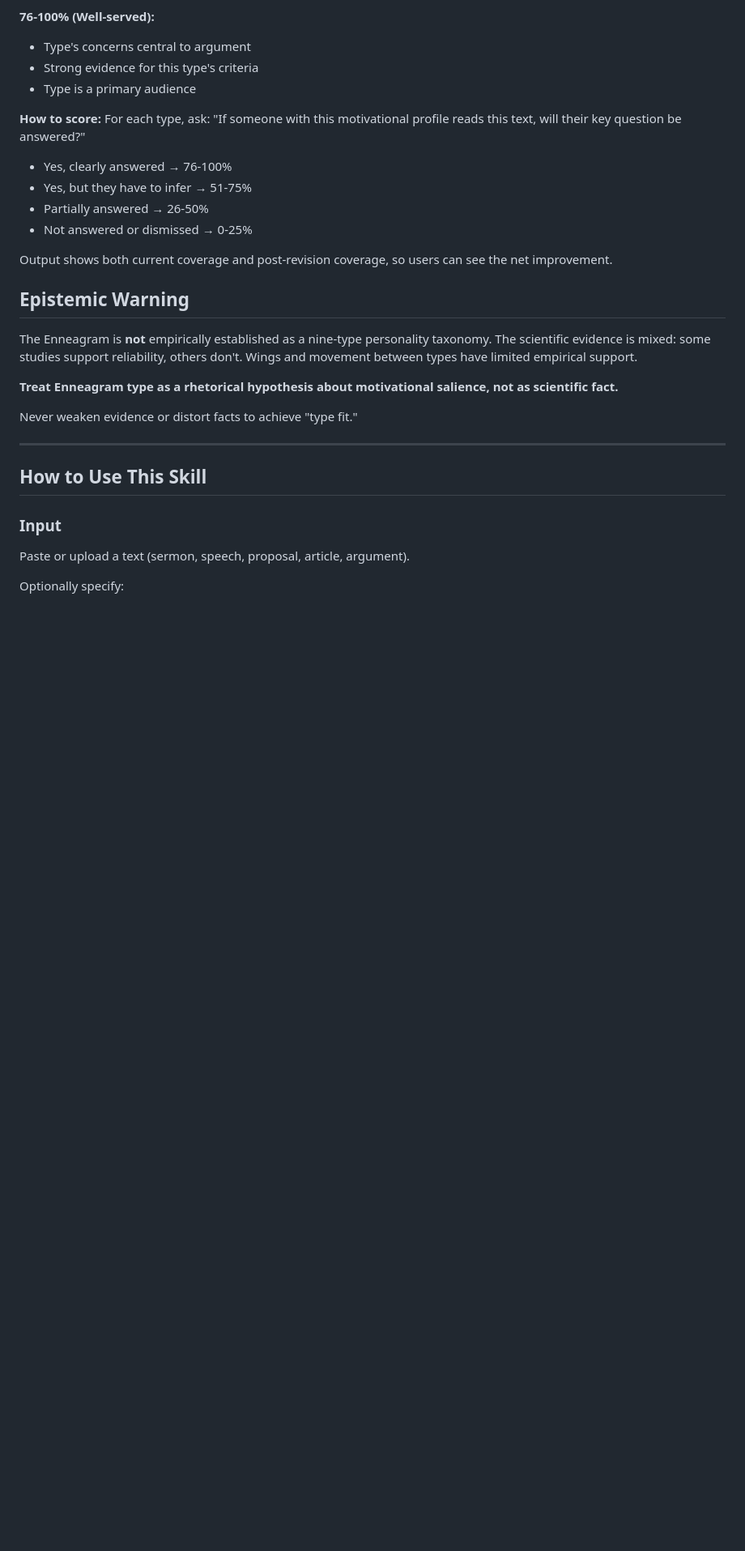
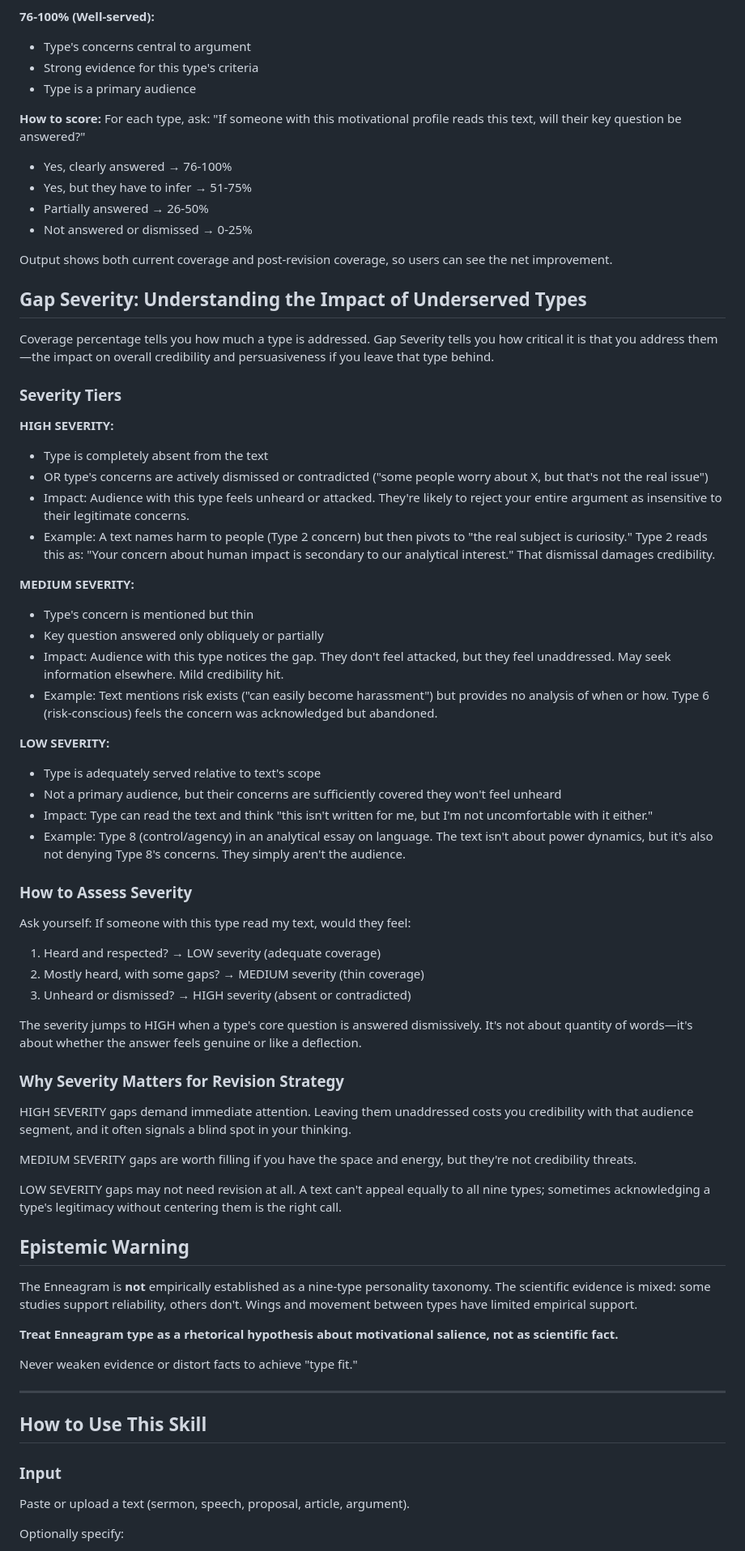
Before and after one commit to JamesDRodgers/Claude-Skills, a Markdown page: skills/personality-type/SKILL.md, the part around one of its changes. Shown at 81% size. GitHub-like rendering; blank space fills up the shorter version.

```diff
--- a/skills/personality-type/SKILL.md
+++ b/skills/personality-type/SKILL.md
@@ -60,6 +61,47 @@ For each type, ask: "If someone with this motivational profile reads this text,
 
 Output shows both current coverage and post-revision coverage, so users can see the net improvement.
 
+## Gap Severity: Understanding the Impact of Underserved Types
+
+Coverage percentage tells you how much a type is addressed. Gap Severity tells you how critical it is that you address them—the impact on overall credibility and persuasiveness if you leave that type behind.
+
+### Severity Tiers
+
+**HIGH SEVERITY:**
+- Type is completely absent from the text
+- OR type's concerns are actively dismissed or contradicted ("some people worry about X, but that's not the real issue")
+- Impact: Audience with this type feels unheard or attacked. They're likely to reject your entire argument as insensitive to their legitimate concerns.
+- Example: A text names harm to people (Type 2 concern) but then pivots to "the real subject is curiosity." Type 2 reads this as: "Your concern about human impact is secondary to our analytical interest." That dismissal damages credibility.
+
+**MEDIUM SEVERITY:**
+- Type's concern is mentioned but thin
+- Key question answered only obliquely or partially
+- Impact: Audience with this type notices the gap. They don't feel attacked, but they feel unaddressed. May seek information elsewhere. Mild credibility hit.
+- Example: Text mentions risk exists ("can easily become harassment") but provides no analysis of when or how. Type 6 (risk-conscious) feels the concern was acknowledged but abandoned.
+
+**LOW SEVERITY:**
+- Type is adequately served relative to text's scope
+- Not a primary audience, but their concerns are sufficiently covered they won't feel unheard
+- Impact: Type can read the text and think "this isn't written for me, but I'm not uncomfortable with it either."
+- Example: Type 8 (control/agency) in an analytical essay on language. The text isn't about power dynamics, but it's also not denying Type 8's concerns. They simply aren't the audience.
+
+### How to Assess Severity
+
+Ask yourself: If someone with this type read my text, would they feel:
+1. Heard and respected? → LOW severity (adequate coverage)
+2. Mostly heard, with some gaps? → MEDIUM severity (thin coverage)
+3. Unheard or dismissed? → HIGH severity (absent or contradicted)
+
+The severity jumps to HIGH when a type's core question is answered dismissively. It's not about quantity of words—it's about whether the answer feels genuine or like a deflection.
+
+### Why Severity Matters for Revision Strategy
+
+HIGH SEVERITY gaps demand immediate attention. Leaving them unaddressed costs you credibility with that audience segment, and it often signals a blind spot in your thinking.
+
+MEDIUM SEVERITY gaps are worth filling if you have the space and energy, but they're not credibility threats.
+
+LOW SEVERITY gaps may not need revision at all. A text can't appeal equally to all nine types; sometimes acknowledging a type's legitimacy without centering them is the right call.
+
 ## Epistemic Warning
 
 The Enneagram is **not** empirically established as a nine-type personality taxonomy. The scientific evidence is mixed: some studies support reliability, others don't. Wings and movement between types have limited empirical support.
```
Also changed, not shown: other parts of skills/personality-type/SKILL.md (+28 -15 lines).
